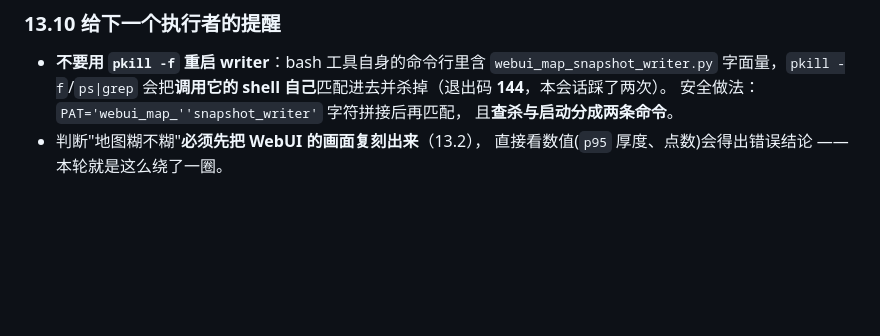
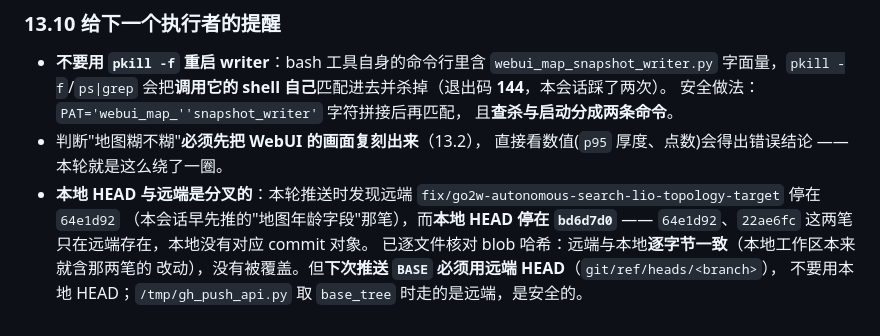
Before and after one commit to BROVVV/robot_scene_demo, a Markdown page: docs/GO2W_总计划书_合并版_20260910.md, the part around the change. Rendered like a GitHub page; blank space fills up the shorter version.

Commit message:
docs: note the local/remote divergence when pushing this branch
推送时发现远端停在 64e1d92（本会话早先推的"地图年龄字段"），本地 HEAD
却是 bd6d7d0 —— 那两笔只在远端。已逐文件核对 blob 哈希确认远端与本地
逐字节一致、没有覆盖；把这条和"下次 BASE 要用远端 HEAD"记进 §13.10。

Co-Authored-By: Claude Code <noreply@anthropic.com>

```diff
--- a/docs/GO2W_总计划书_合并版_20260910.md
+++ b/docs/GO2W_总计划书_合并版_20260910.md
@@ -987,3 +987,10 @@ depth    = sin(pitch)*dz + cos(pitch)*ry   // 只用来分 6 个 alpha 桶
   且**查杀与启动分成两条命令**。
 * 判断"地图糊不糊"**必须先把 WebUI 的画面复刻出来**（13.2），
   直接看数值(`p95` 厚度、点数)会得出错误结论 —— 本轮就是这么绕了一圈。
+* **本地 HEAD 与远端是分叉的**：本轮推送时发现远端
+  `fix/go2w-autonomous-search-lio-topology-target` 停在 `64e1d92`
+  （本会话早先推的"地图年龄字段"那笔），而**本地 HEAD 停在 `bd6d7d0`** ——
+  `64e1d92`、`22ae6fc` 这两笔只在远端存在，本地没有对应 commit 对象。
+  已逐文件核对 blob 哈希：远端与本地**逐字节一致**（本地工作区本来就含那两笔的
+  改动），没有被覆盖。但**下次推送 `BASE` 必须用远端 HEAD**（`git/ref/heads/<branch>`），
+  不要用本地 HEAD；`/tmp/gh_push_api.py` 取 `base_tree` 时走的是远端，是安全的。
```
